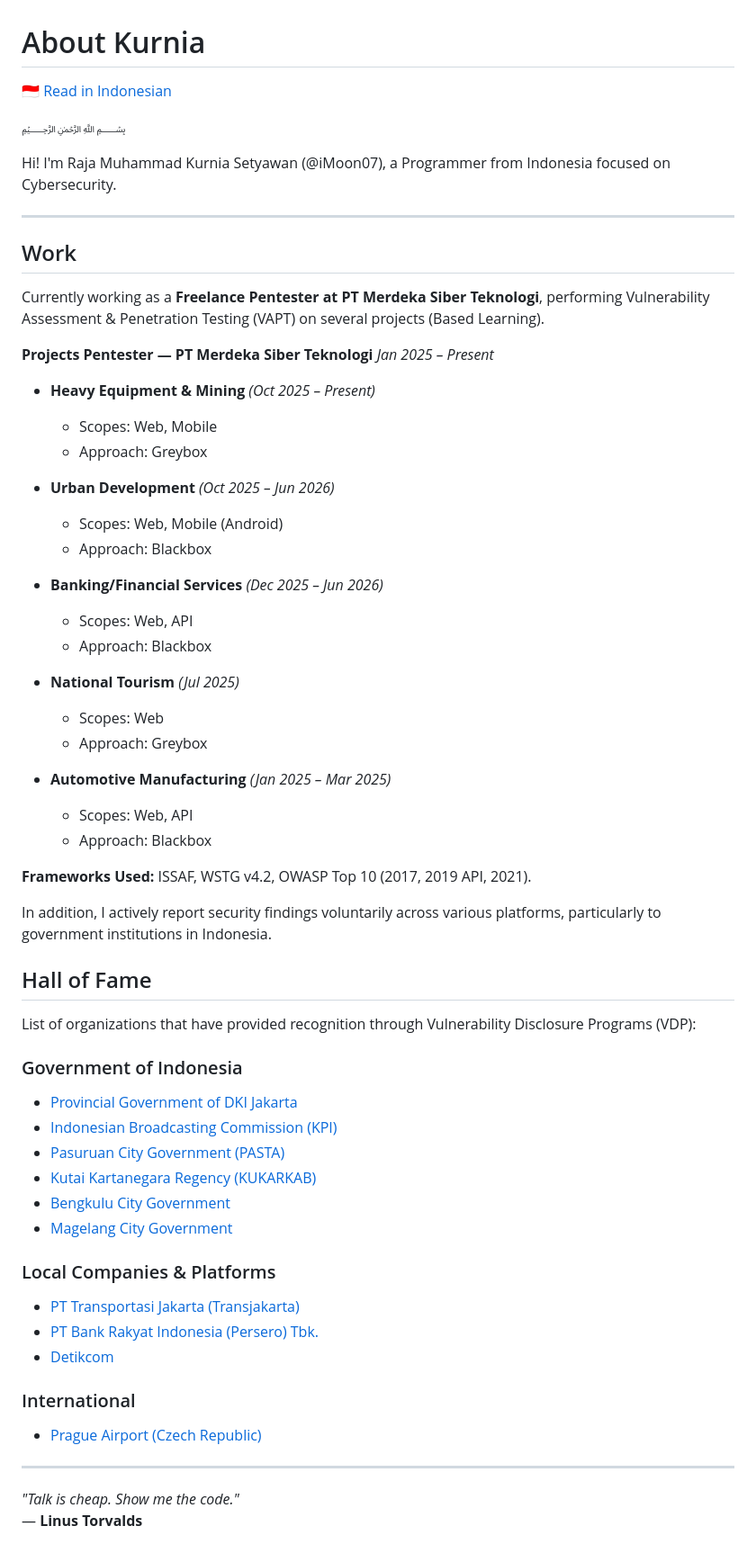
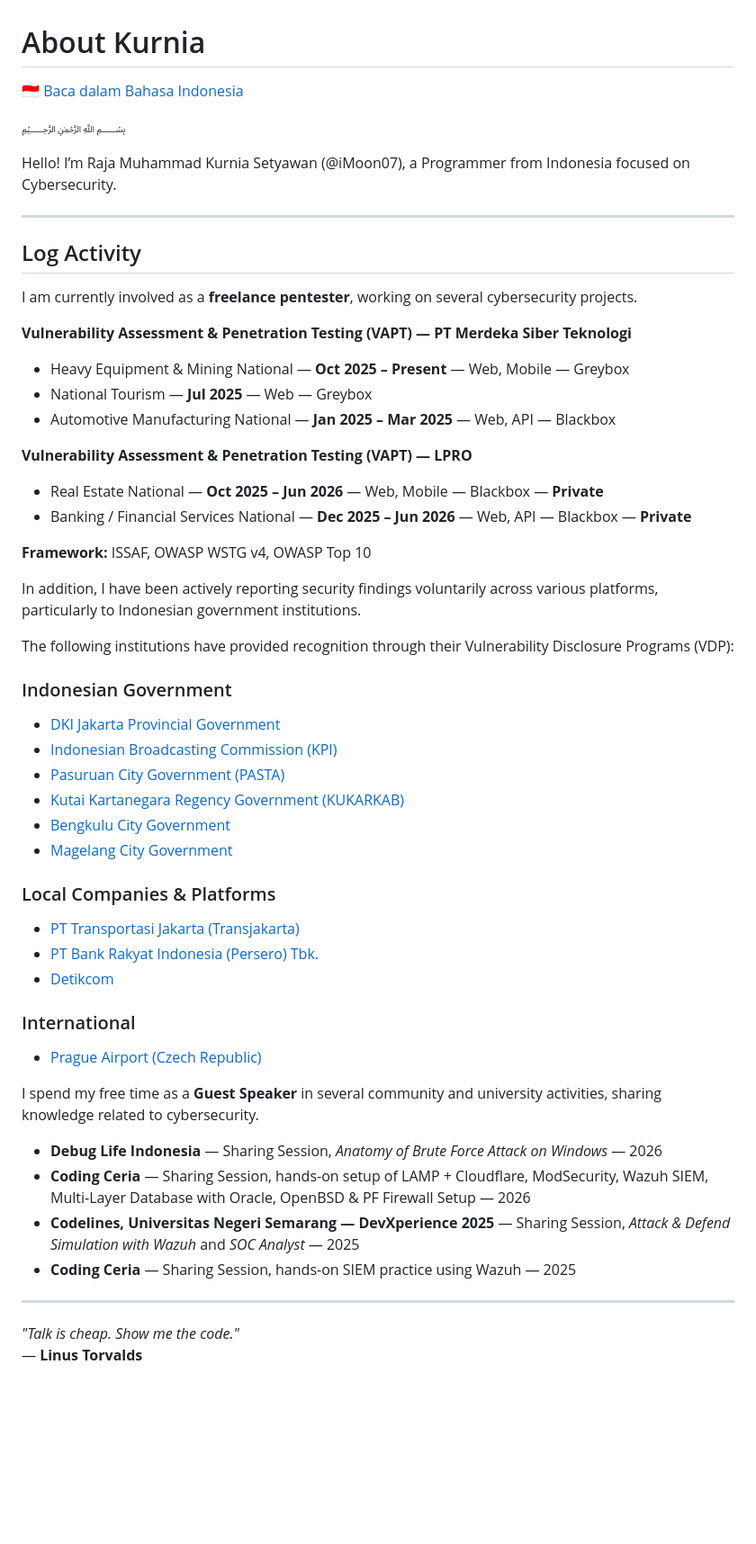
Before and after one commit to iMoon07/imoon07.github.io, a Markdown page: content/about-me.md, the part around one of its changes. Shown at 90% size. Drawn GitHub-style; blank space fills up the shorter version.

Commit message:
Revise About Me section for clarity and updates
Updated personal information and project details in the About Me section. Revised language for clarity and added recognition from various institutions.

```diff
--- a/content/about-me.md
+++ b/content/about-me.md
@@ -1,60 +1,40 @@
 # About Kurnia
 
-[🇮🇩 Read in Indonesian](about-me-id.md)
+[🇮🇩 Baca dalam Bahasa Indonesia](README.md)
 
 ﷽
 
-Hi! I'm Raja Muhammad Kurnia Setyawan (@iMoon07), a Programmer from Indonesia focused on Cybersecurity.
+Hello! I’m Raja Muhammad Kurnia Setyawan (@iMoon07), a Programmer from Indonesia focused on Cybersecurity.
 
 ---
 
-## Work
+## Log Activity
 
-Currently working as a **Freelance Pentester at PT Merdeka Siber Teknologi**, performing Vulnerability Assessment & Penetration Testing (VAPT) on several projects (Based Learning).
+I am currently involved as a **freelance pentester**, working on several cybersecurity projects.
 
-**Projects**
-**Pentester — PT Merdeka Siber Teknologi**
-*Jan 2025 – Present*
+**Vulnerability Assessment & Penetration Testing (VAPT) — PT Merdeka Siber Teknologi**
 
-* **Heavy Equipment & Mining** *(Oct 2025 – Present)*
+* Heavy Equipment & Mining National — **Oct 2025 – Present** — Web, Mobile — Greybox
+* National Tourism — **Jul 2025** — Web — Greybox
+* Automotive Manufacturing National — **Jan 2025 – Mar 2025** — Web, API — Blackbox
 
-  * Scopes: Web, Mobile
-  * Approach: Greybox
+**Vulnerability Assessment & Penetration Testing (VAPT) — LPRO**
 
-* **Urban Development** *(Oct 2025 – Jun 2026)*
+* Real Estate National — **Oct 2025 – Jun 2026** — Web, Mobile — Blackbox — **Private**
+* Banking / Financial Services National — **Dec 2025 – Jun 2026** — Web, API — Blackbox — **Private**
 
-  * Scopes: Web, Mobile (Android)
-  * Approach: Blackbox
+**Framework:** ISSAF, OWASP WSTG v4, OWASP Top 10
 
-* **Banking/Financial Services** *(Dec 2025 – Jun 2026)*
+In addition, I have been actively reporting security findings voluntarily across various platforms, particularly to Indonesian government institutions.
 
-  * Scopes: Web, API
-  * Approach: Blackbox
+The following institutions have provided recognition through their Vulnerability Disclosure Programs (VDP):
 
-* **National Tourism** *(Jul 2025)*
+### Indonesian Government
 
-  * Scopes: Web
-  * Approach: Greybox
-
-* **Automotive Manufacturing** *(Jan 2025 – Mar 2025)*
-
-  * Scopes: Web, API
-  * Approach: Blackbox
-
-**Frameworks Used:** ISSAF, WSTG v4.2, OWASP Top 10 (2017, 2019 API, 2021).
-
-In addition, I actively report security findings voluntarily across various platforms, particularly to government institutions in Indonesia.
-
-## Hall of Fame
-
-List of organizations that have provided recognition through Vulnerability Disclosure Programs (VDP):
-
-### Government of Indonesia
-
-* [Provincial Government of DKI Jakarta](https://www.linkedin.com/posts/activity-7433113030709649408-WkYV?utm_source=share&utm_medium=member_desktop&rcm=ACoAAEHIF4YBuPZmmtQhhFIjP5iQWuycOOozXoo)
+* [DKI Jakarta Provincial Government](https://www.linkedin.com/posts/activity-7433113030709649408-WkYV?utm_source=share&utm_medium=member_desktop&rcm=ACoAAEHIF4YBuPZmmtQhhFIjP5iQWuycOOozXoo)
 * [Indonesian Broadcasting Commission (KPI)](https://www.linkedin.com/posts/activity-7339176579442356226-XoKJ?utm_source=share&utm_medium=member_desktop&rcm=ACoAAEHIF4YBuPZmmtQhhFIjP5iQWuycOOozXoo)
 * [Pasuruan City Government (PASTA)](https://www.linkedin.com/posts/activity-7302654026049839105-fHM4?utm_source=share&utm_medium=member_desktop&rcm=ACoAAEHIF4YBuPZmmtQhhFIjP5iQWuycOOozXoo)
-* [Kutai Kartanegara Regency (KUKARKAB)](https://www.linkedin.com/posts/activity-7345806802023763968-uFMh?utm_source=share&utm_medium=member_desktop&rcm=ACoAAEHIF4YBuPZmmtQhhFIjP5iQWuycOOozXoo)
+* [Kutai Kartanegara Regency Government (KUKARKAB)](https://www.linkedin.com/posts/activity-7345806802023763968-uFMh?utm_source=share&utm_medium=member_desktop&rcm=ACoAAEHIF4YBuPZmmtQhhFIjP5iQWuycOOozXoo)
 * [Bengkulu City Government](https://www.linkedin.com/posts/activity-7441123450053664768-UrAK?utm_source=share&utm_medium=member_desktop&rcm=ACoAAEHIF4YBuPZmmtQhhFIjP5iQWuycOOozXoo)
 * [Magelang City Government](https://www.linkedin.com/posts/activity-7457331234659008512-_zeX?utm_source=share&utm_medium=member_desktop&rcm=ACoAAEHIF4YBuPZmmtQhhFIjP5iQWuycOOozXoo)
 
@@ -67,6 +47,13 @@ List of organizations that have provided recognition through Vulnerability Discl
 ### International
 
 * [Prague Airport (Czech Republic)](https://www.linkedin.com/posts/activity-7465700663864352768-PGK6?utm_source=share&utm_medium=member_desktop&rcm=ACoAAEHIF4YBuPZmmtQhhFIjP5iQWuycOOozXoo)
+
+I spend my free time as a **Guest Speaker** in several community and university activities, sharing knowledge related to cybersecurity.
+
+* **Debug Life Indonesia** — Sharing Session, *Anatomy of Brute Force Attack on Windows* — 2026
+* **Coding Ceria** — Sharing Session, hands-on setup of LAMP + Cloudflare, ModSecurity, Wazuh SIEM, Multi-Layer Database with Oracle, OpenBSD & PF Firewall Setup — 2026
+* **Codelines, Universitas Negeri Semarang — DevXperience 2025** — Sharing Session, *Attack & Defend Simulation with Wazuh* and *SOC Analyst* — 2025
+* **Coding Ceria** — Sharing Session, hands-on SIEM practice using Wazuh — 2025
 
 ---
 
```
Also changed, not shown: other parts of content/about-me.md (+2 -2 lines).
